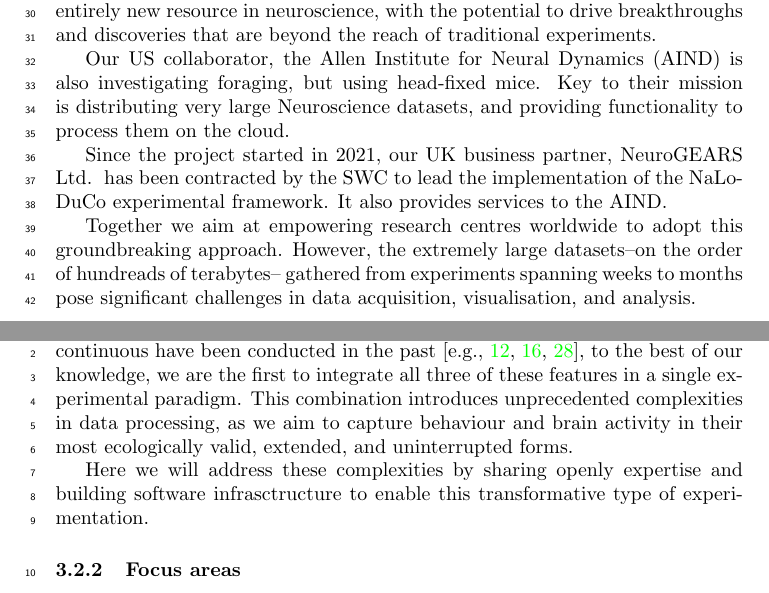
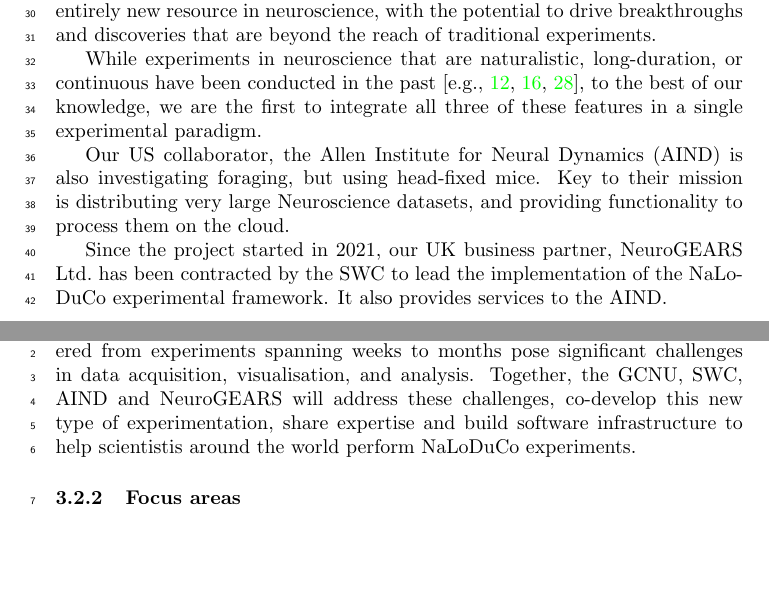
Before and after one commit to joacorapela/bbsrc-nsfbio24, a LaTeX document (application/application.tex, which reads application/vision.tex): two parts of pages 4 and 5 of 15, joined at a grey line, cut so that both start at the same text, the shorter picture padded with empty space. Compiled offline with pdfLaTeX.

Commit message:
Improved text adding co-develop

```diff
--- a/application/vision.tex
+++ b/application/vision.tex
@@ -28,34 +28,32 @@ The data generated from NaLoDuCo experiments represent an entirely new resource
 in neuroscience, with the potential to drive breakthroughs and discoveries that
 are beyond the reach of traditional experiments.
 
-Our US collaborator, the Allen Institute for Neural Dynamics (AIND) is also investigating
-foraging, but using head-fixed mice. Key to their mission is distributing very large Neuroscience datasets,
-and providing functionality to process them on the cloud.
-
-Since the project started in 2021, our UK business partner, NeuroGEARS Ltd.\,
-has been contracted by the SWC to lead the implementation of the NaLoDuCo
-experimental framework. It also provides services to the AIND.
-
-Together we aim at empowering research centres worldwide to adopt this groundbreaking
-approach.
-%
-However, the extremely large datasets--on the order of hundreads of terabytes--
-gathered from experiments spanning weeks to months pose significant
-challenges in data acquisition, visualisation, and analysis.
-
 While experiments in neuroscience that are naturalistic, long-duration, or
 continuous have been conducted in the past
 \citep[e.g.,][]{jhuangEtAl10,maoEtAl21,volohEtAl23}, to the best of our
 knowledge, we are the first to integrate all three of these features in a
 single experimental paradigm.
+
+Our US collaborator, the Allen Institute for Neural Dynamics (AIND) is also investigating
+foraging, but using head-fixed mice. Key to their mission is distributing very large Neuroscience datasets,
+and providing functionality to process them on the cloud.
+
+Since the project started in 2021, our UK business partner, NeuroGEARS Ltd.\
+has been contracted by the SWC to lead the implementation of the NaLoDuCo
+experimental framework. It also provides services to the AIND.
+
+The extremely large datasets--on the order of hundreads of terabytes-- gathered
+from experiments spanning weeks to months pose significant challenges in data
+acquisition, visualisation, and analysis.
 %
-This combination introduces unprecedented complexities in data processing, as
-we aim to capture behaviour and brain activity in their most ecologically valid,
-extended, and uninterrupted forms.
+Together, the GCNU, SWC, AIND and NeuroGEARS will address these challenges,
+co-develop this new type of experimentation, share expertise and build software
+infrastructure to help scientistis around the world perform NaLoDuCo
+experiments.
 
-Here we will address these complexities by sharing openly expertise
-and building software infrasctructure to enable this transformative type of
-experimentation.
+% This combination introduces unprecedented complexities in data processing, as
+% we aim to capture behaviour and brain activity in their most ecologically valid,
+% extended, and uninterrupted forms.
 
 \subsubsection{Focus areas}
 
```
